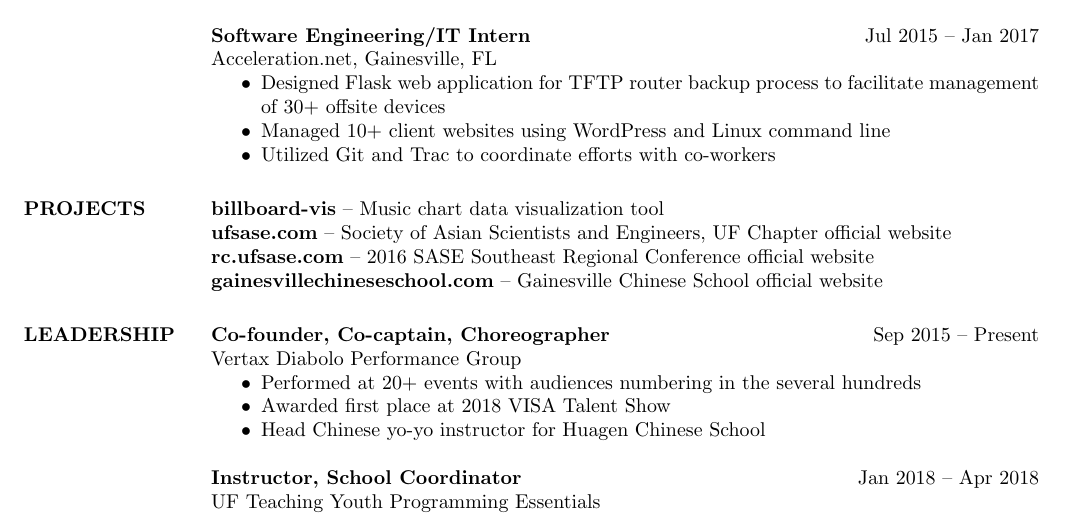
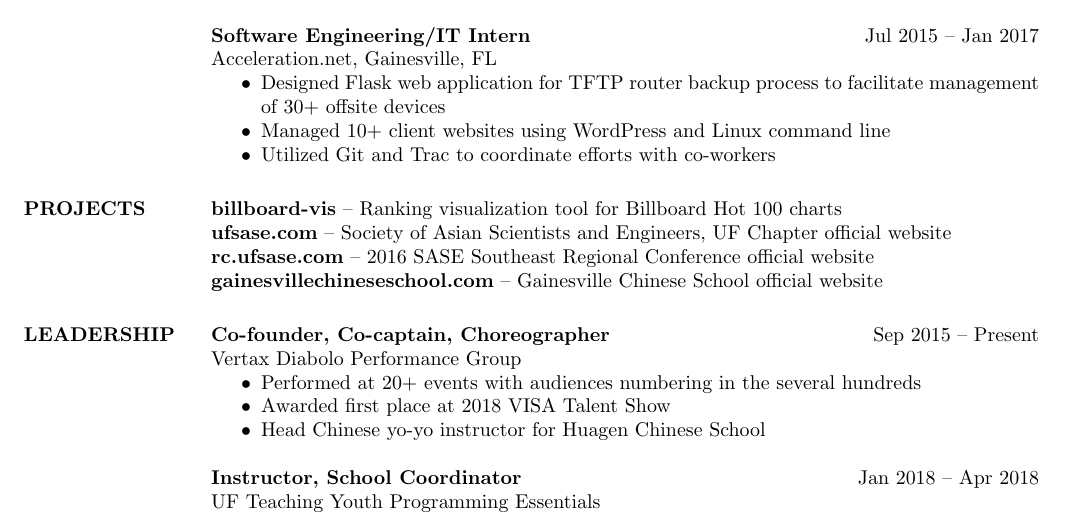
Before and after one commit to victorlin/resume, a LaTeX CV (victorlin-resume.tex): part of the page, cut so that both start at the same text. Compiled offline with pdfLaTeX.

Commit message:
update billboard-vis info

```diff
--- a/victorlin-resume.tex
+++ b/victorlin-resume.tex
@@ -63,7 +63,7 @@
     \end{itemize}
 
 \section{PROJECTS}
-    \textbf{billboard-vis}~--~Music chart data visualization tool \\
+    \textbf{billboard-vis}~--~Ranking visualization tool for Billboard Hot 100 charts \\
     \textbf{\href{http://ufsase.com}{ufsase.com}}~--~Society of Asian Scientists and Engineers, UF Chapter official website \\
     \textbf{\href{http://rc.ufsase.com}{rc.ufsase.com}}~--~2016 SASE Southeast Regional Conference official website \\
     \textbf{\href{https://gainesvillechineseschool.com}{gainesvillechineseschool.com}}~--~Gainesville Chinese School official website
```
